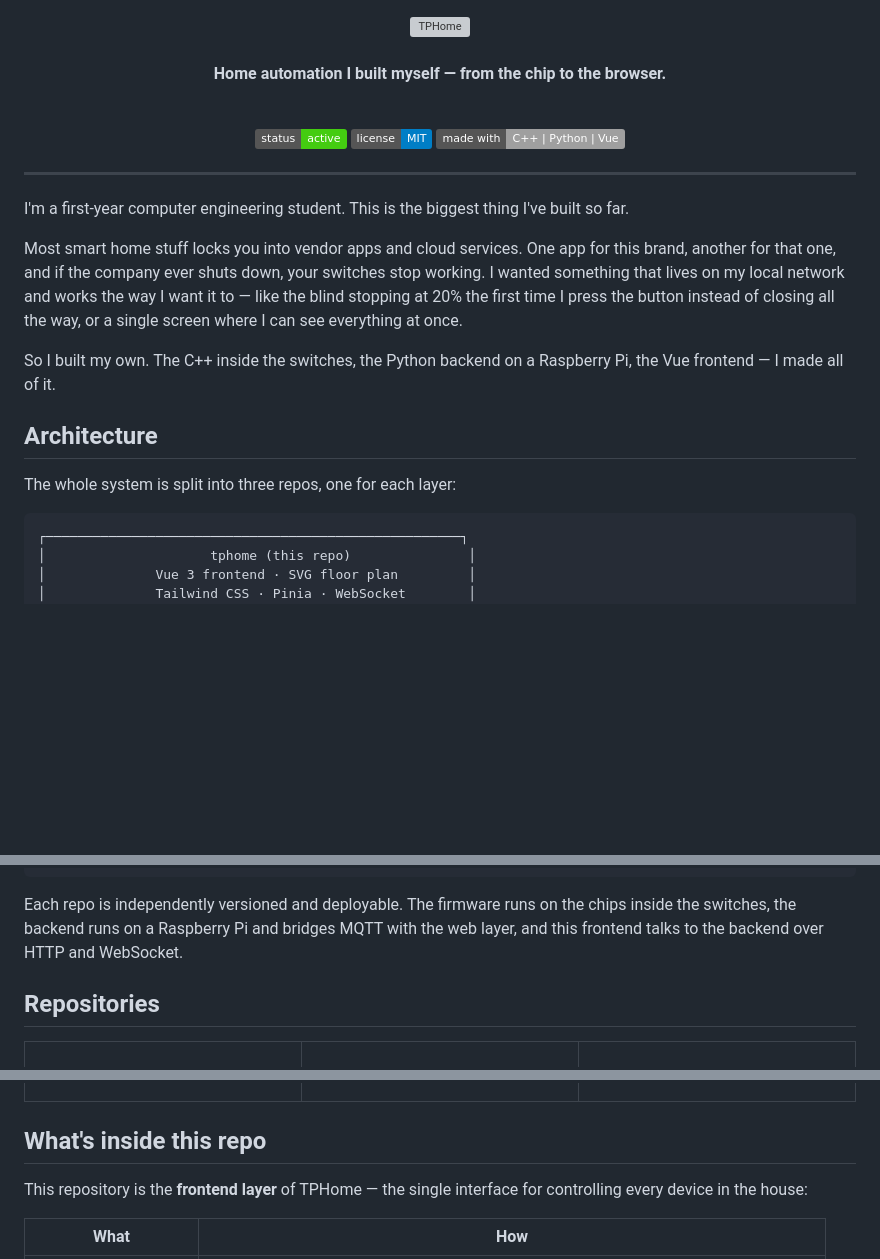
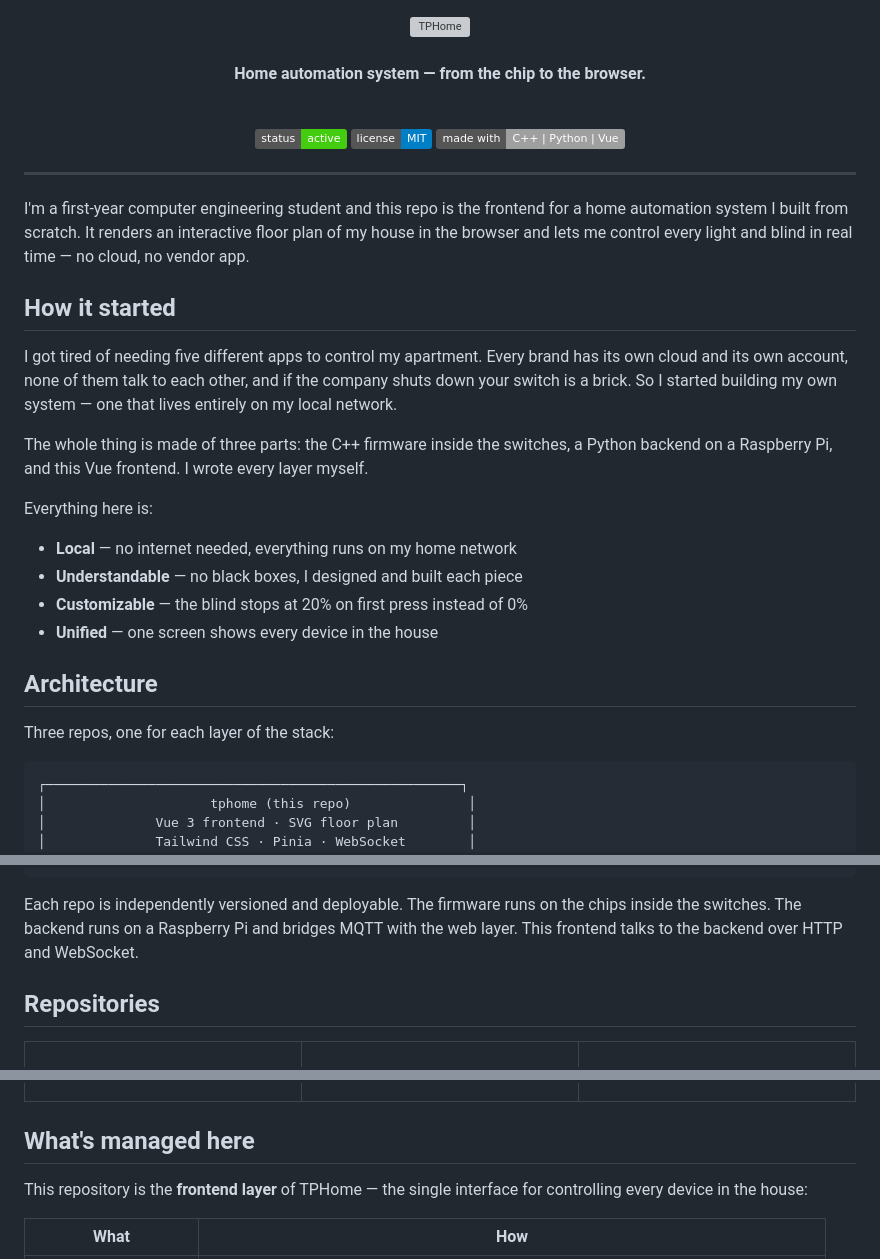
Before and after one commit to mtaibo/tphome, a Markdown page: README.md, 3 parts joined by grey strips. Drawn GitHub-style; badges without logos; blank space fills up the shorter version; grey boxes are pictures that could not be loaded.

Commit message:
tone: restructure presentation to match Dotfiles README style
Rewrite the intro with a clearer structure: direct opening line,
'How it started' section with backstory, design principles as
bullet points. Rename 'What's inside this repo' to 'What's managed
here' for consistency with Dotfiles conventions.

````diff
--- a/README.md
+++ b/README.md
@@ -5,7 +5,7 @@
 <br/>
 <br/>
 
-**Home automation I built myself — from the chip to the browser.**
+**Home automation system — from the chip to the browser.**
 
 <br/>
 
@@ -17,15 +17,23 @@
 
 ---
 
-I'm a first-year computer engineering student. This is the biggest thing I've built so far.
+I'm a first-year computer engineering student and this repo is the frontend for a home automation system I built from scratch. It renders an interactive floor plan of my house in the browser and lets me control every light and blind in real time — no cloud, no vendor app.
 
-Most smart home stuff locks you into vendor apps and cloud services. One app for this brand, another for that one, and if the company ever shuts down, your switches stop working. I wanted something that lives on my local network and works the way I want it to — like the blind stopping at 20% the first time I press the button instead of closing all the way, or a single screen where I can see everything at once.
+## How it started
 
-So I built my own. The C++ inside the switches, the Python backend on a Raspberry Pi, the Vue frontend — I made all of it.
+I got tired of needing five different apps to control my apartment. Every brand has its own cloud and its own account, none of them talk to each other, and if the company shuts down your switch is a brick. So I started building my own system — one that lives entirely on my local network.
+
+The whole thing is made of three parts: the C++ firmware inside the switches, a Python backend on a Raspberry Pi, and this Vue frontend. I wrote every layer myself.
+
+Everything here is:
+- **Local** — no internet needed, everything runs on my home network
+- **Understandable** — no black boxes, I designed and built each piece
+- **Customizable** — the blind stops at 20% on first press instead of 0%
+- **Unified** — one screen shows every device in the house
 
 ## Architecture
 
-The whole system is split into three repos, one for each layer:
+Three repos, one for each layer of the stack:
 
 ```
 ┌─────────────────────────────────────────────────────┐
@@ -47,7 +55,7 @@ The whole system is split into three repos, one for each layer:
 └─────────────────────────────────────────────────────┘
 ```
 
-Each repo is independently versioned and deployable. The firmware runs on the chips inside the switches, the backend runs on a Raspberry Pi and bridges MQTT with the web layer, and this frontend talks to the backend over HTTP and WebSocket.
+Each repo is independently versioned and deployable. The firmware runs on the chips inside the switches. The backend runs on a Raspberry Pi and bridges MQTT with the web layer. This frontend talks to the backend over HTTP and WebSocket.
 
 ## Repositories
 
@@ -89,7 +97,7 @@ Renders an interactive SVG floor plan of my house where I can see and control ev
 </tr>
 </table>
 
-## What's inside this repo
+## What's managed here
 
 This repository is the **frontend layer** of TPHome — the single interface for controlling every device in the house:
 
````
